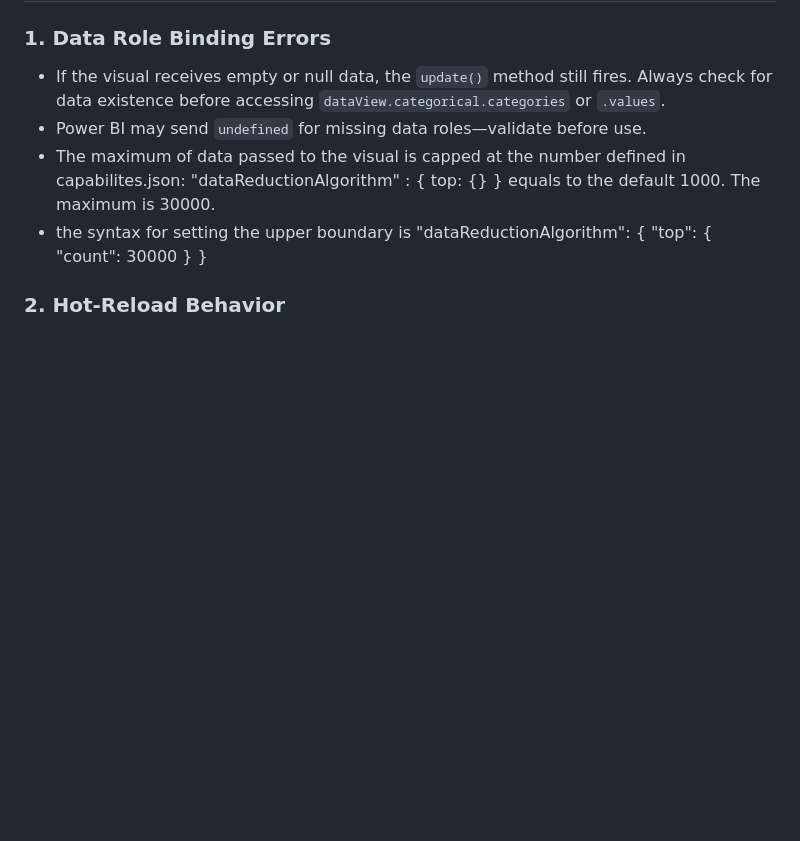
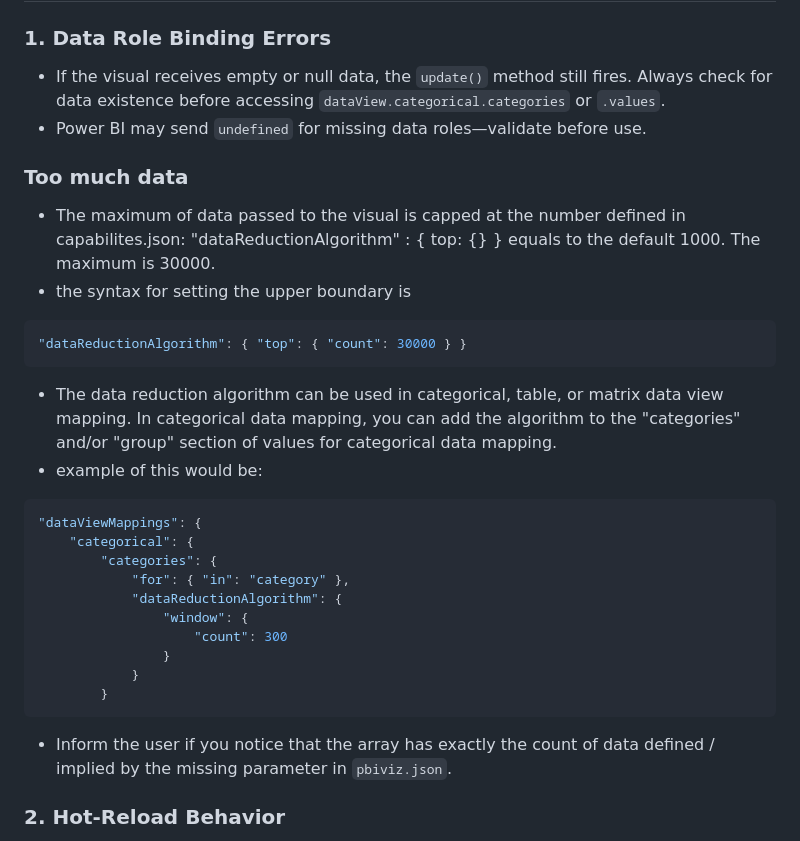
Before and after one commit to extra-jalapenos/demo-custom-visuals-power-bi, a Markdown page: CLAUDE.md, the part around the change. Drawn GitHub-style; blank space fills up the shorter version.

Commit message:
add rules for maximum capacity

````diff
--- a/CLAUDE.md
+++ b/CLAUDE.md
@@ -163,8 +163,29 @@ This creates a self-signed certificate in your system's certificate store. You m
 ### 1. Data Role Binding Errors
 - If the visual receives empty or null data, the `update()` method still fires. Always check for data existence before accessing `dataView.categorical.categories` or `.values`.
 - Power BI may send `undefined` for missing data roles—validate before use.
+
+### Too much data
 - The maximum of data passed to the visual is capped at the number defined in capabilites.json: "dataReductionAlgorithm" : { top: {} } equals to the default 1000. The maximum is 30000.
-- the syntax for setting the upper boundary is "dataReductionAlgorithm": { "top": { "count": 30000 } }
+- the syntax for setting the upper boundary is
+```json
+"dataReductionAlgorithm": { "top": { "count": 30000 } }
+```
+- The data reduction algorithm can be used in categorical, table, or matrix data view mapping. In categorical data mapping, you can add the algorithm to the "categories" and/or "group" section of values for categorical data mapping.
+- example of this would be:
+```json
+"dataViewMappings": {
+    "categorical": {
+        "categories": {
+            "for": { "in": "category" },
+            "dataReductionAlgorithm": {
+                "window": {
+                    "count": 300
+                }
+            }
+        }
+  ```
+- Inform the user if you notice that the array has exactly the count of data defined / implied by the missing parameter in `pbiviz.json`.
+
 
 ### 2. Hot-Reload Behavior
 - Changes to `src/` files trigger automatic rebuild.
````
